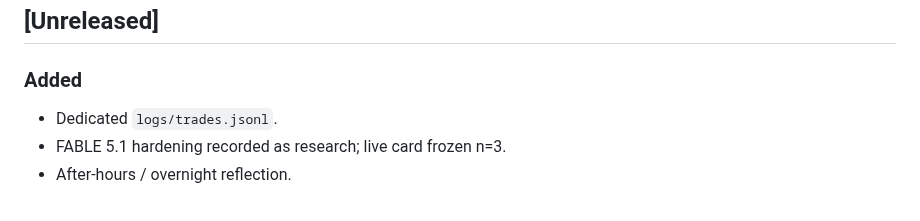
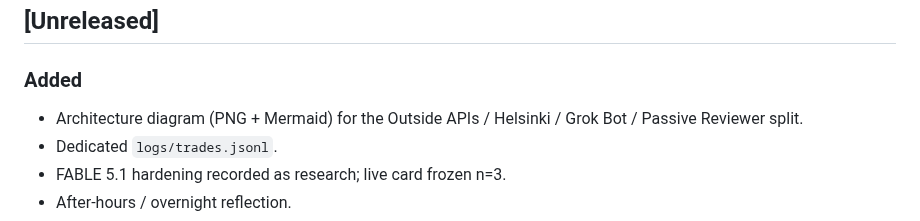
Before and after one commit to darrylsj/groktrading, a Markdown page: CHANGELOG.md, the part around the change. Drawn GitHub-style.

```diff
--- a/CHANGELOG.md
+++ b/CHANGELOG.md
@@ -9,6 +9,7 @@ Package version is `0.1.0` in `pyproject.toml`. Dated sections are **America/Los
 
 ### Added
 
+- Architecture diagram (PNG + Mermaid) for the Outside APIs / Helsinki / Grok Bot / Passive Reviewer split.
 - Dedicated `logs/trades.jsonl`.
 - FABLE 5.1 hardening recorded as research; live card frozen n=3.
 - After-hours / overnight reflection.
```
Also changed, not shown: README.md (+60 -35 lines), docs/ARCHITECTURE.md (+2 -0 lines), docs/ARCHITECTURE_DIAGRAM.md (added, +63 -0 lines), docs/groktrading-architecture.png (added).
